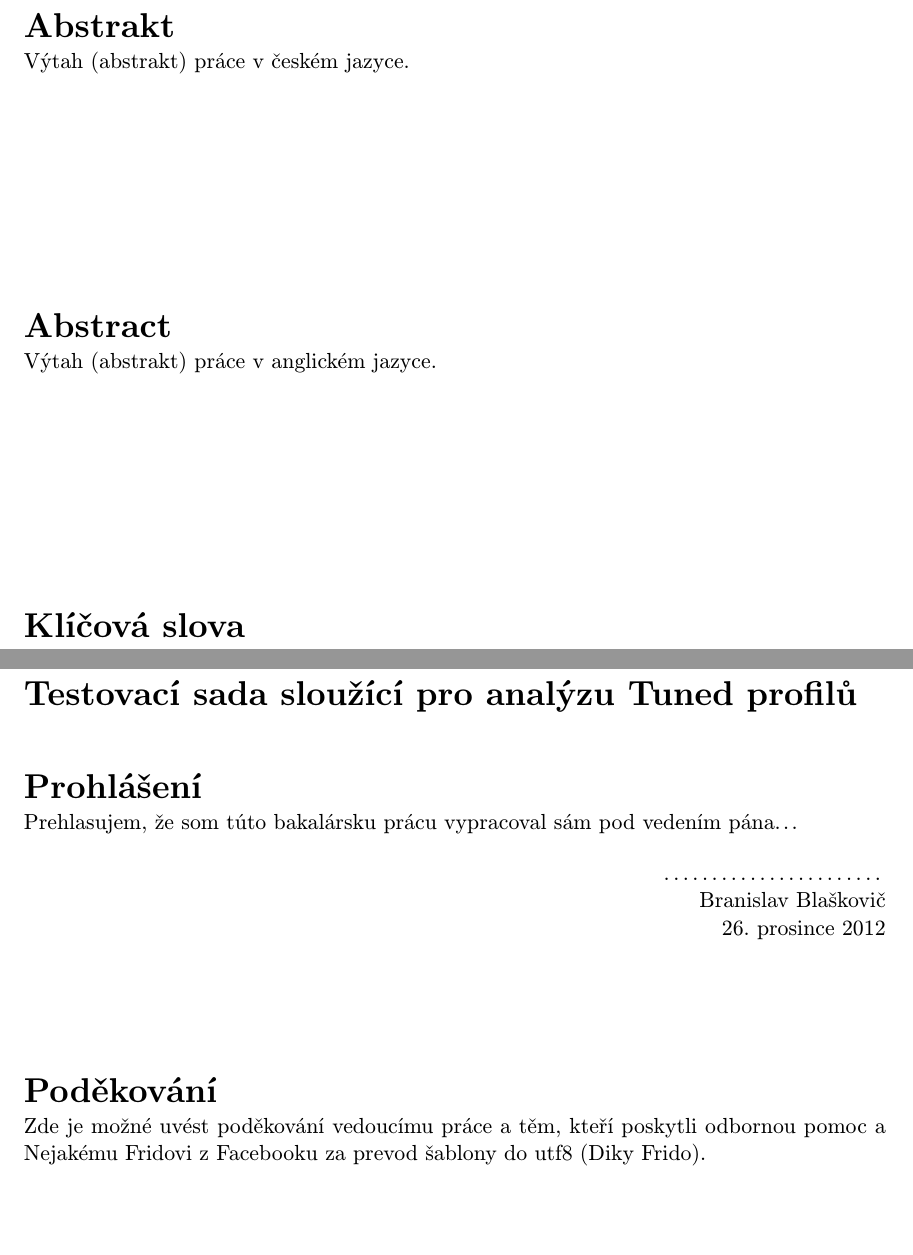
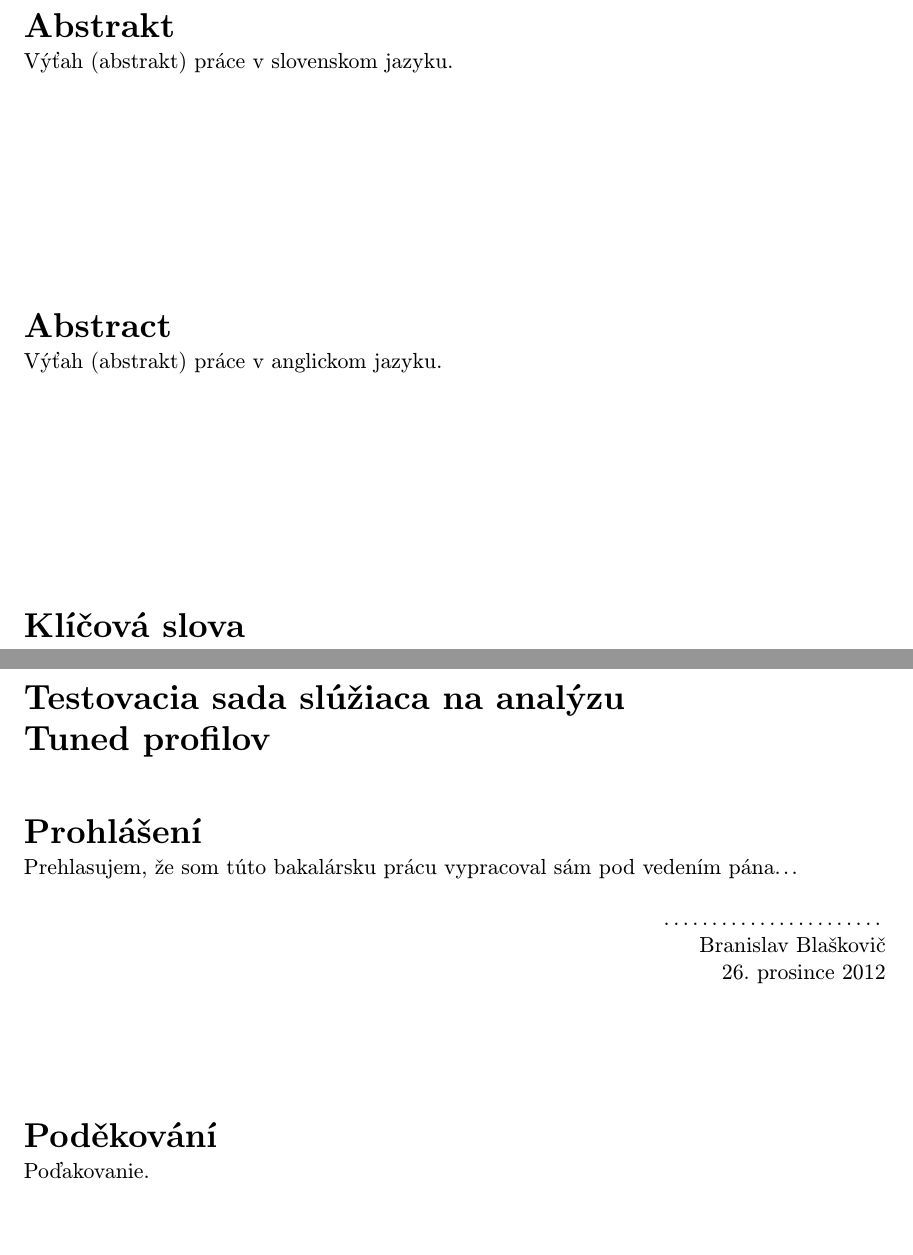
Before and after one commit to blaskovic/BachelorThesis, a LaTeX thesis (text/blaskovic-bp.tex): two parts of pages 3 and 4 of 11, joined at a grey line, cut so that both start at the same text. Compiled offline with pdfLaTeX.

Commit message:
rewrited to slovak language and renamed

```diff
--- a/text/projekt.tex
+++ b/text/blaskovic-bp.tex
@@ -53,10 +53,10 @@
 \projectinfo{
   %Prace
   project=BP,            %typ prace BP/SP/DP/DR
-  year=2008,             %rok
+  year=2012,             %rok
   date=\today,           %datum odevzdani
   %Nazev prace
-  title.cs={Testovací sada sloužící pro analýzu Tuned profilů},  %nazev prace v cestine
+  title.cs={Testovacia sada slúžiaca na analýzu\\Tuned profilov},  %nazev prace v cestine
   title.en={Testsuite for Analysis of Properties of Tuned Profiles}, %nazev prace v anglictine
   %Autor
   author={Branislav Blaškovič},   %jmeno prijmeni autora
@@ -75,13 +75,12 @@
   keywords.cs={tuned, testovanie, linux, fedora}, %klicova slova v ceskem jazyce
   keywords.en={tuned, testing, linux, fedora}, %klicova slova v anglickem jazyce
   %Abstract
-  abstract.cs={Výtah (abstrakt) práce v českém jazyce.}, % abstrakt v ceskem jazyce
-  abstract.en={Výtah (abstrakt) práce v anglickém jazyce.}, % abstrakt v anglickem jazyce
+  abstract.cs={Výťah (abstrakt) práce v slovenskom jazyku.}, % abstrakt v ceskem jazyce
+  abstract.en={Výťah (abstrakt) práce v anglickom jazyku.}, % abstrakt v anglickem jazyce
   %Prohlaseni
   declaration={Prehlasujem, že som túto bakalársku prácu vypracoval sám pod vedením pána...},
   %Podekovani (nepovinne)
-  acknowledgment={Zde je možné uvést poděkování vedoucímu práce a těm, kteří
-  poskytli odbornou pomoc a Nejakému Fridovi z Facebooku za prevod šablony do utf8 (Diky Frido).} % nepovinne
+  acknowledgment={Poďakovanie.} % nepovinne
 }
 
 %Abstrakt (cesky, anglicky)
```
Also changed, not shown: text/Makefile, text/blaskovic-bp.pdf (added), text/projekt.pdf (deleted).
